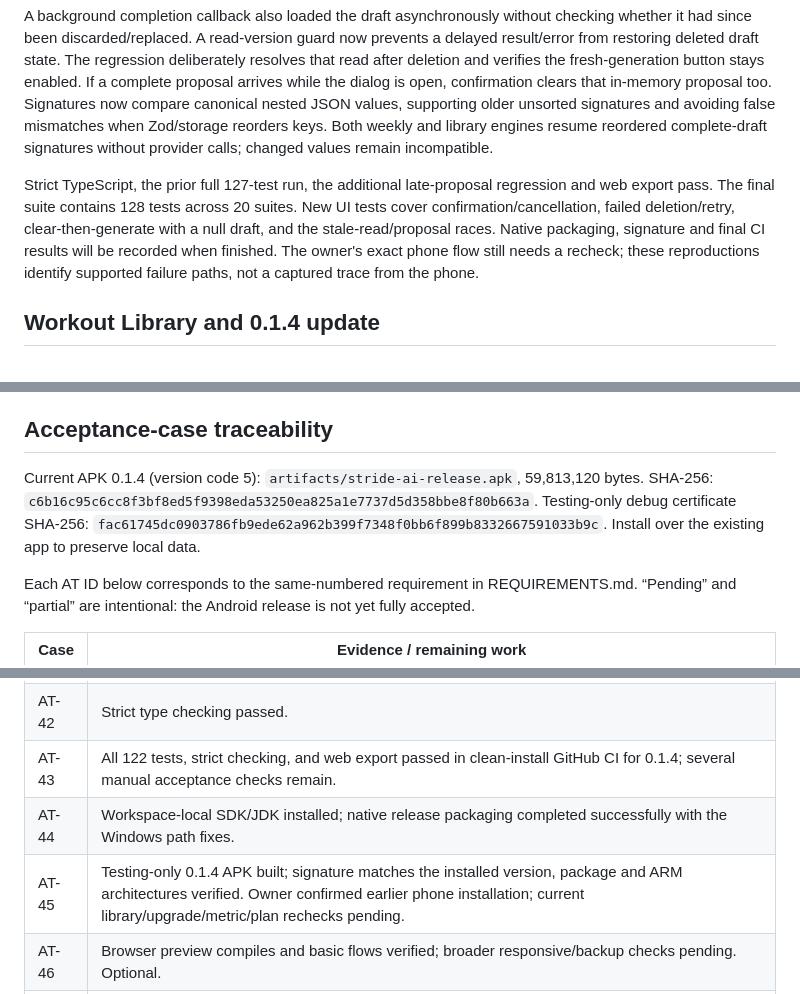
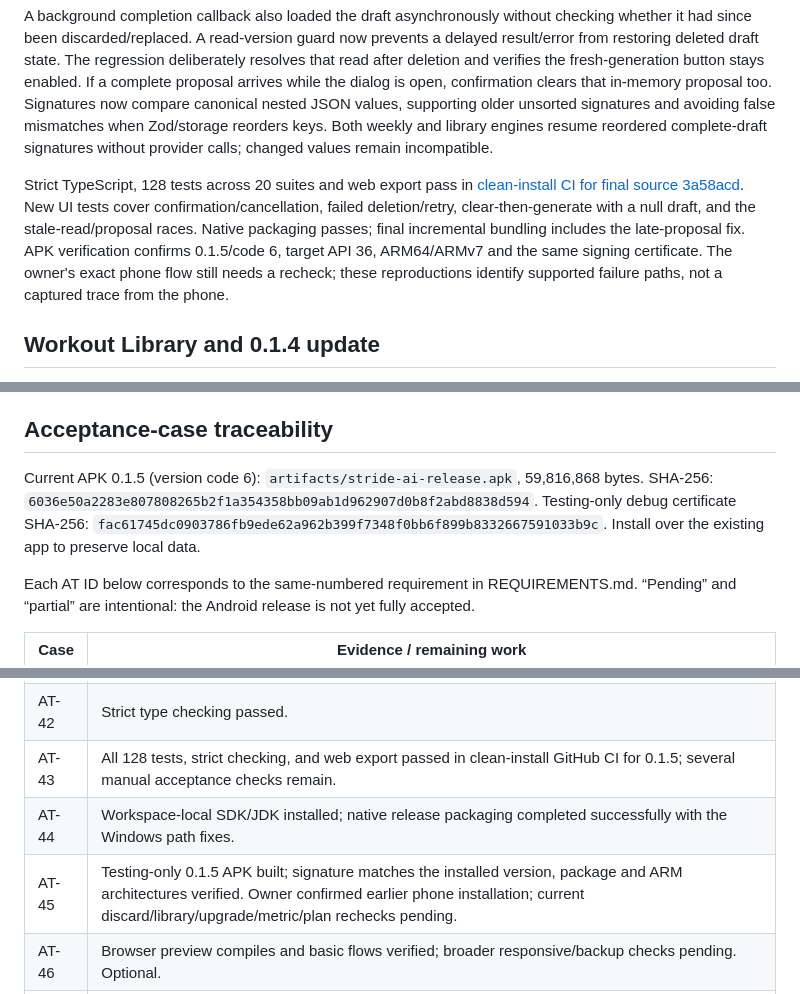
Before and after one commit to cc454/webapp1, a Markdown page: TESTING.md, 3 parts joined by grey strips. GitHub-like rendering.

```diff
--- a/TESTING.md
+++ b/TESTING.md
@@ -8,7 +8,7 @@ The owner reported an input-mismatch error after pressing discard, with Generate
 
 A background completion callback also loaded the draft asynchronously without checking whether it had since been discarded/replaced. A read-version guard now prevents a delayed result/error from restoring deleted draft state. The regression deliberately resolves that read after deletion and verifies the fresh-generation button stays enabled. If a complete proposal arrives while the dialog is open, confirmation clears that in-memory proposal too. Signatures now compare canonical nested JSON values, supporting older unsorted signatures and avoiding false mismatches when Zod/storage reorders keys. Both weekly and library engines resume reordered complete-draft signatures without provider calls; changed values remain incompatible.
 
-Strict TypeScript, the prior full 127-test run, the additional late-proposal regression and web export pass. The final suite contains 128 tests across 20 suites. New UI tests cover confirmation/cancellation, failed deletion/retry, clear-then-generate with a null draft, and the stale-read/proposal races. Native packaging, signature and final CI results will be recorded when finished. The owner's exact phone flow still needs a recheck; these reproductions identify supported failure paths, not a captured trace from the phone.
+Strict TypeScript, 128 tests across 20 suites and web export pass in [clean-install CI for final source 3a58acd](https://github.com/cc454/webapp1/actions/runs/37628752235). New UI tests cover confirmation/cancellation, failed deletion/retry, clear-then-generate with a null draft, and the stale-read/proposal races. Native packaging passes; final incremental bundling includes the late-proposal fix. APK verification confirms 0.1.5/code 6, target API 36, ARM64/ARMv7 and the same signing certificate. The owner's exact phone flow still needs a recheck; these reproductions identify supported failure paths, not a captured trace from the phone.
 
 ## Workout Library and 0.1.4 update
 
@@ -59,7 +59,7 @@ The 0.1.1 update replaces the web-cookie Garmin transport with mobile token auth
 
 ## Acceptance-case traceability
 
-Current APK 0.1.4 (version code 5): `artifacts/stride-ai-release.apk`, 59,813,120 bytes. SHA-256: `c6b16c95c6cc8f3bf8ed5f9398eda53250ea825a1e7737d5d358bbe8f80b663a`. Testing-only debug certificate SHA-256: `fac61745dc0903786fb9ede62a962b399f7348f0bb6f899b8332667591033b9c`. Install over the existing app to preserve local data.
+Current APK 0.1.5 (version code 6): `artifacts/stride-ai-release.apk`, 59,816,868 bytes. SHA-256: `6036e50a2283e807808265b2f1a354358bb09ab1d962907d0b8f2abd8838d594`. Testing-only debug certificate SHA-256: `fac61745dc0903786fb9ede62a962b399f7348f0bb6f899b8332667591033b9c`. Install over the existing app to preserve local data.
 
 Each AT ID below corresponds to the same-numbered requirement in REQUIREMENTS.md. “Pending” and “partial” are intentional: the Android release is not yet fully accepted.
 
@@ -107,9 +107,9 @@ Each AT ID below corresponds to the same-numbered requirement in REQUIREMENTS.md
 | AT-40 | llm.test.ts checks endpoint/auth and exclusion of Garmin email; full device traffic inspection pending. |
 | AT-41 | Native SecureStore calls tested and disclosure implemented; native state/log/network inspection pending. |
 | AT-42 | Strict type checking passed. |
-| AT-43 | All 122 tests, strict checking, and web export passed in clean-install GitHub CI for 0.1.4; several manual acceptance checks remain. |
+| AT-43 | All 128 tests, strict checking, and web export passed in clean-install GitHub CI for 0.1.5; several manual acceptance checks remain. |
 | AT-44 | Workspace-local SDK/JDK installed; native release packaging completed successfully with the Windows path fixes. |
-| AT-45 | Testing-only 0.1.4 APK built; signature matches the installed version, package and ARM architectures verified. Owner confirmed earlier phone installation; current library/upgrade/metric/plan rechecks pending. |
+| AT-45 | Testing-only 0.1.5 APK built; signature matches the installed version, package and ARM architectures verified. Owner confirmed earlier phone installation; current discard/library/upgrade/metric/plan rechecks pending. |
 | AT-46 | Browser preview compiles and basic flows verified; broader responsive/backup checks pending. Optional. |
 | AT-47 | Deferred Garmin workout push. Optional. |
 | AT-48 | Deferred Garmin push retry tracking. Optional. |
```
Also changed, not shown: README.md (+1 -1 lines).
